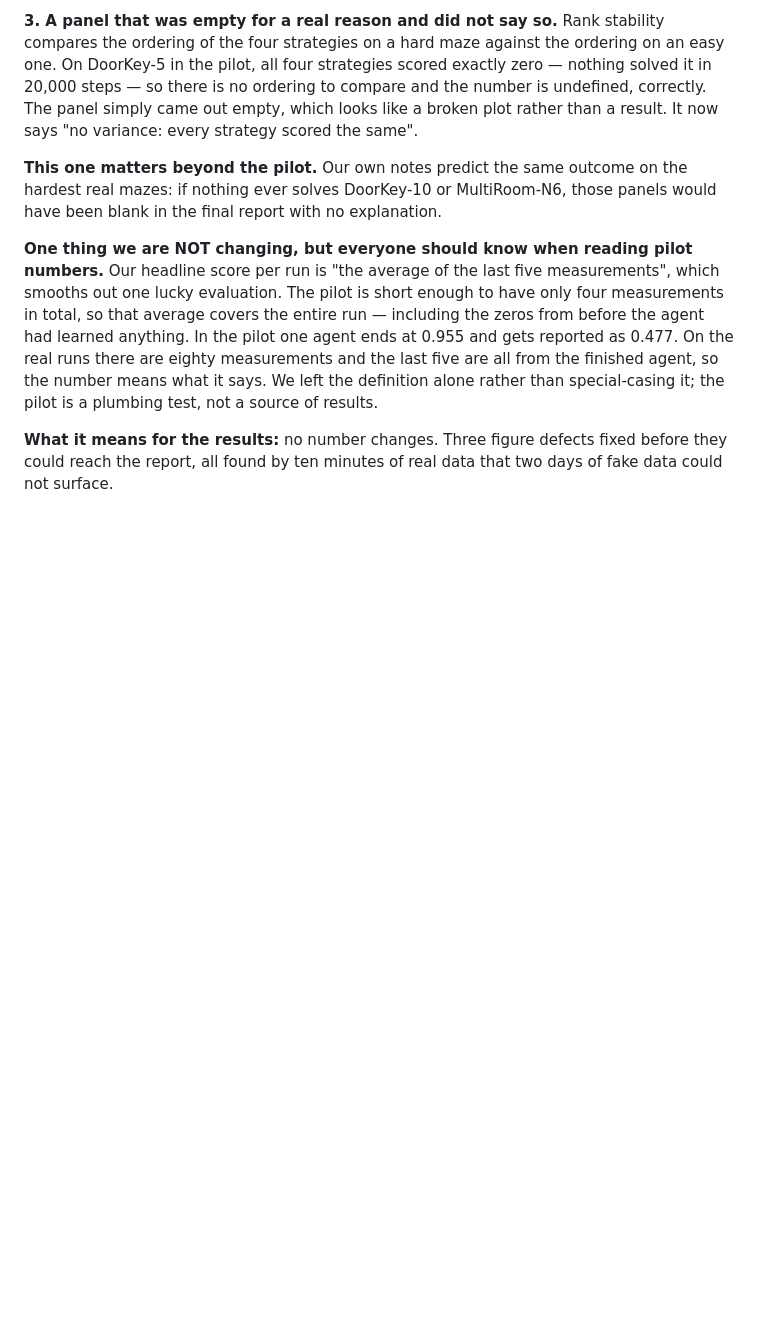
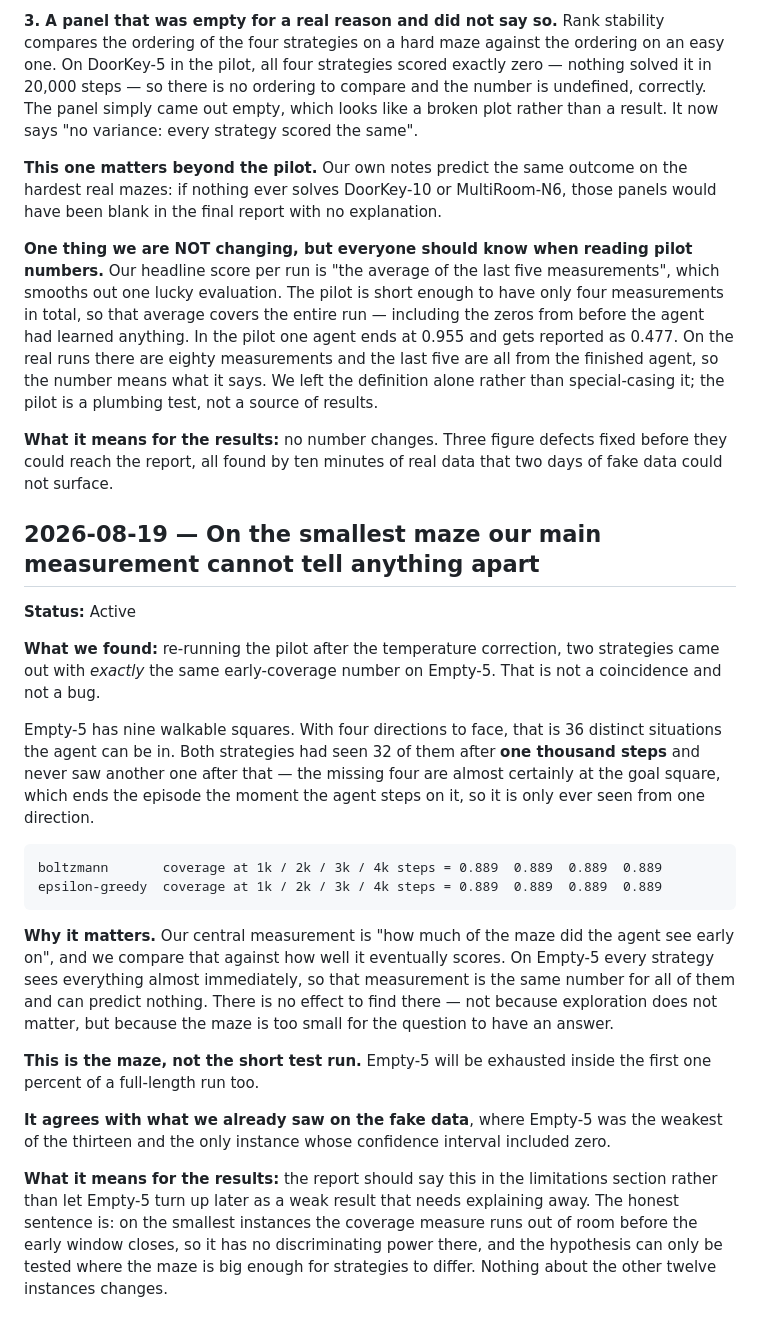
Before and after one commit to samuelkos17/rl-project, a Markdown page: docs/decision_log.md, the part around the change. Drawn GitHub-style; blank space fills up the shorter version.

````diff
--- a/docs/decision_log.md
+++ b/docs/decision_log.md
@@ -2361,3 +2361,44 @@ the pilot is a plumbing test, not a source of results.
 **What it means for the results:** no number changes. Three figure defects fixed
 before they could reach the report, all found by ten minutes of real data that
 two days of fake data could not surface.
+
+## 2026-08-19 — On the smallest maze our main measurement cannot tell anything apart
+
+**Status:** Active
+
+**What we found:** re-running the pilot after the temperature correction, two
+strategies came out with *exactly* the same early-coverage number on Empty-5.
+That is not a coincidence and not a bug.
+
+Empty-5 has nine walkable squares. With four directions to face, that is 36
+distinct situations the agent can be in. Both strategies had seen 32 of them
+after **one thousand steps** and never saw another one after that — the missing
+four are almost certainly at the goal square, which ends the episode the moment
+the agent steps on it, so it is only ever seen from one direction.
+
+```
+boltzmann       coverage at 1k / 2k / 3k / 4k steps = 0.889  0.889  0.889  0.889
+epsilon-greedy  coverage at 1k / 2k / 3k / 4k steps = 0.889  0.889  0.889  0.889
+```
+
+**Why it matters.** Our central measurement is "how much of the maze did the
+agent see early on", and we compare that against how well it eventually scores.
+On Empty-5 every strategy sees everything almost immediately, so that measurement
+is the same number for all of them and can predict nothing. There is no effect to
+find there — not because exploration does not matter, but because the maze is too
+small for the question to have an answer.
+
+**This is the maze, not the short test run.** Empty-5 will be exhausted inside the
+first one percent of a full-length run too.
+
+**It agrees with what we already saw on the fake data**, where Empty-5 was the
+weakest of the thirteen and the only instance whose confidence interval included
+zero.
+
+**What it means for the results:** the report should say this in the limitations
+section rather than let Empty-5 turn up later as a weak result that needs
+explaining away. The honest sentence is: on the smallest instances the coverage
+measure runs out of room before the early window closes, so it has no
+discriminating power there, and the hypothesis can only be tested where the maze
+is big enough for strategies to differ. Nothing about the other twelve instances
+changes.
````
Also changed, not shown: implementation_plan/STATUS.md (+65 -21 lines).
